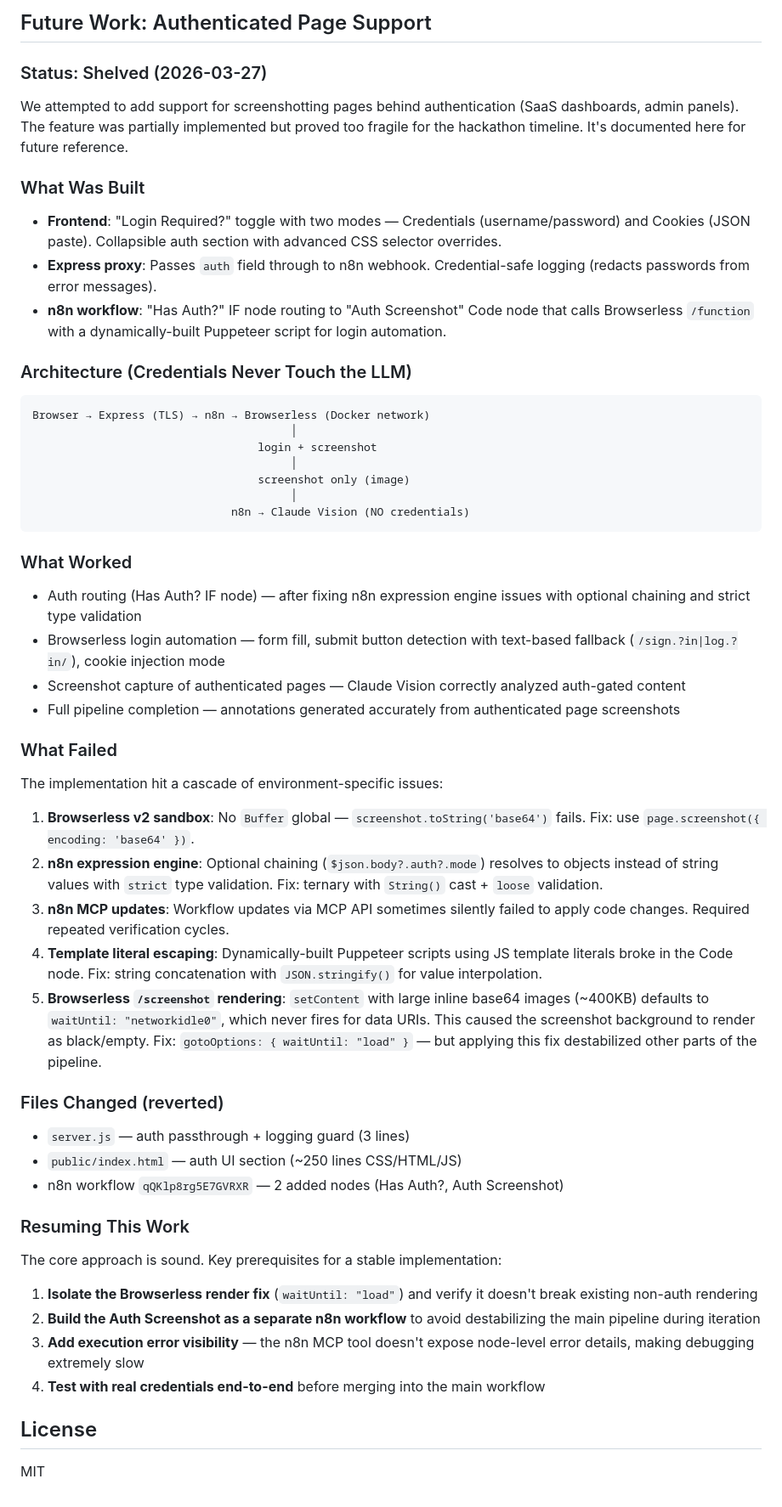
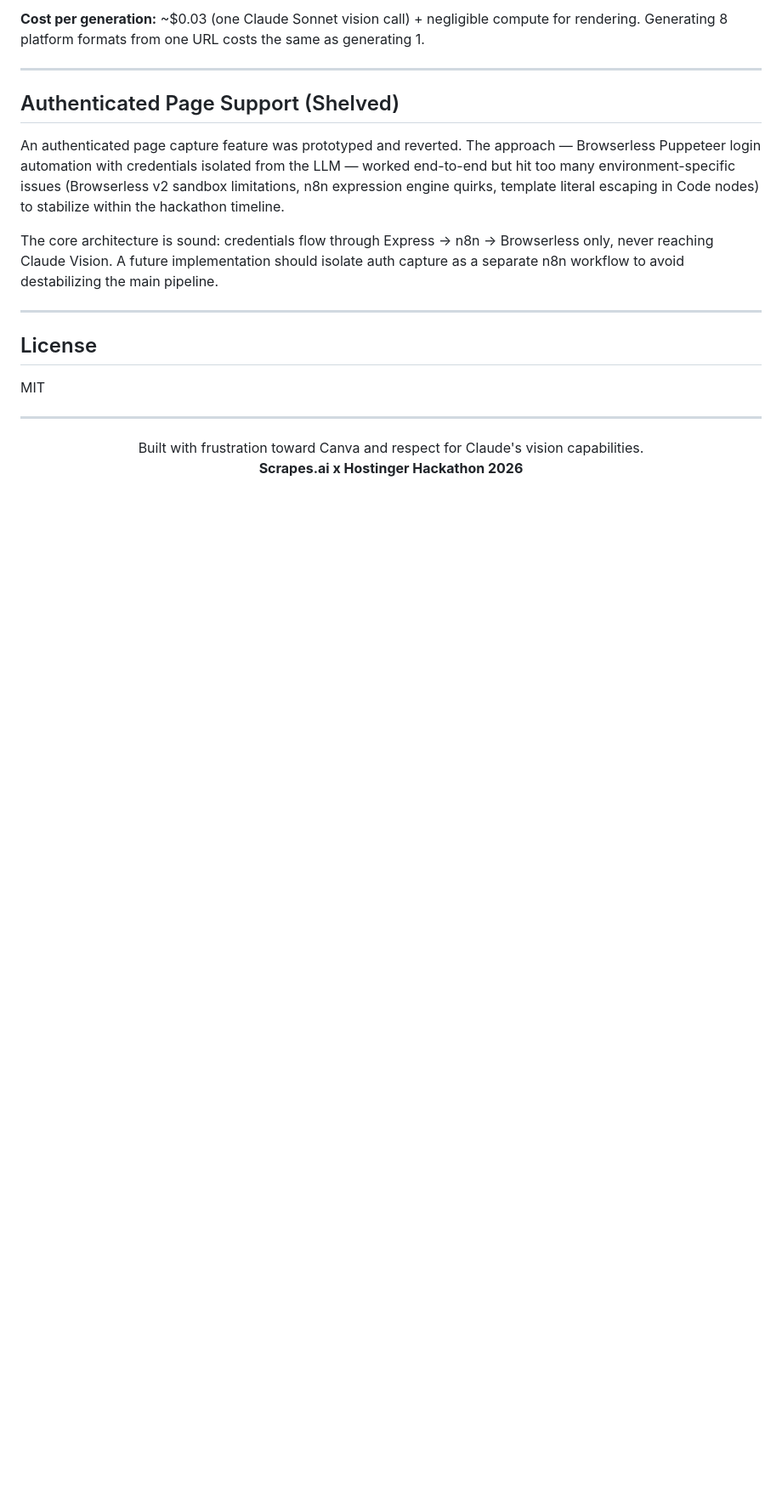
Before and after one commit to txmyer-dev/annotate, a Markdown page: README.md, the part around one of its changes. Shown at 85% size. Rendered like a GitHub page; blank space fills up the shorter version.

````diff
--- a/README.md
+++ b/README.md
@@ -95,61 +174,24 @@ docker run -p 3100:3100 -e N8N_WEBHOOK=https://your-n8n/webhook/annotate annotat
 ```
 
-## Future Work: Authenticated Page Support
+**Cost per generation:** ~$0.03 (one Claude Sonnet vision call) + negligible compute for rendering. Generating 8 platform formats from one URL costs the same as generating 1.
 
-### Status: Shelved (2026-03-27)
+---
 
-We attempted to add support for screenshotting pages behind authentication (SaaS dashboards, admin panels). The feature was partially implemented but proved too fragile for the hackathon timeline. It's documented here for future reference.
+## Authenticated Page Support (Shelved)
 
-### What Was Built
+An authenticated page capture feature was prototyped and reverted. The approach — Browserless Puppeteer login automation with credentials isolated from the LLM — worked end-to-end but hit too many environment-specific issues (Browserless v2 sandbox limitations, n8n expression engine quirks, template literal escaping in Code nodes) to stabilize within the hackathon timeline.
 
-- **Frontend**: "Login Required?" toggle with two modes — Credentials (username/password) and Cookies (JSON paste). Collapsible auth section with advanced CSS selector overrides.
-- **Express proxy**: Passes `auth` field through to n8n webhook. Credential-safe logging (redacts passwords from error messages).
-- **n8n workflow**: "Has Auth?" IF node routing to "Auth Screenshot" Code node that calls Browserless `/function` with a dynamically-built Puppeteer script for login automation.
+The core architecture is sound: credentials flow through Express → n8n → Browserless only, never reaching Claude Vision. A future implementation should isolate auth capture as a separate n8n workflow to avoid destabilizing the main pipeline.
 
-### Architecture (Credentials Never Touch the LLM)
-
-```
-Browser → Express (TLS) → n8n → Browserless (Docker network)
-                                       │
-                                  login + screenshot
-                                       │
-                                  screenshot only (image)
-                                       │
-                              n8n → Claude Vision (NO credentials)
-```
-
-### What Worked
-
-- Auth routing (Has Auth? IF node) — after fixing n8n expression engine issues with optional chaining and strict type validation
-- Browserless login automation — form fill, submit button detection with text-based fallback (`/sign.?in|log.?in/`), cookie injection mode
-- Screenshot capture of authenticated pages — Claude Vision correctly analyzed auth-gated content
-- Full pipeline completion — annotations generated accurately from authenticated page screenshots
-
-### What Failed
-
-The implementation hit a cascade of environment-specific issues:
-
-1. **Browserless v2 sandbox**: No `Buffer` global — `screenshot.toString('base64')` fails. Fix: use `page.screenshot({ encoding: 'base64' })`.
-2. **n8n expression engine**: Optional chaining (`$json.body?.auth?.mode`) resolves to objects instead of string values with `strict` type validation. Fix: ternary with `String()` cast + `loose` validation.
-3. **n8n MCP updates**: Workflow updates via MCP API sometimes silently failed to apply code changes. Required repeated verification cycles.
-4. **Template literal escaping**: Dynamically-built Puppeteer scripts using JS template literals broke in the Code node. Fix: string concatenation with `JSON.stringify()` for value interpolation.
-5. **Browserless `/screenshot` rendering**: `setContent` with large inline base64 images (~400KB) defaults to `waitUntil: "networkidle0"`, which never fires for data URIs. This caused the screenshot background to render as black/empty. Fix: `gotoOptions: { waitUntil: "load" }` — but applying this fix destabilized other parts of the pipeline.
-
-### Files Changed (reverted)
-
-- `server.js` — auth passthrough + logging guard (3 lines)
-- `public/index.html` — auth UI section (~250 lines CSS/HTML/JS)
-- n8n workflow `qQKlp8rg5E7GVRXR` — 2 added nodes (Has Auth?, Auth Screenshot)
-
-### Resuming This Work
-
-The core approach is sound. Key prerequisites for a stable implementation:
-
-1. **Isolate the Browserless render fix** (`waitUntil: "load"`) and verify it doesn't break existing non-auth rendering
-2. **Build the Auth Screenshot as a separate n8n workflow** to avoid destabilizing the main pipeline during iteration
-3. **Add execution error visibility** — the n8n MCP tool doesn't expose node-level error details, making debugging extremely slow
-4. **Test with real credentials end-to-end** before merging into the main workflow
+---
 
 ## License
 
 MIT
+
+---
+
+<p align="center">
+  Built with frustration toward Canva and respect for Claude's vision capabilities.<br/>
+  <strong>Scrapes.ai x Hostinger Hackathon 2026</strong>
+</p>
````
Also changed, not shown: other parts of README.md (+137 -58 lines), assets/demo-desktop.png (added), assets/demo-mobile.png (added).
